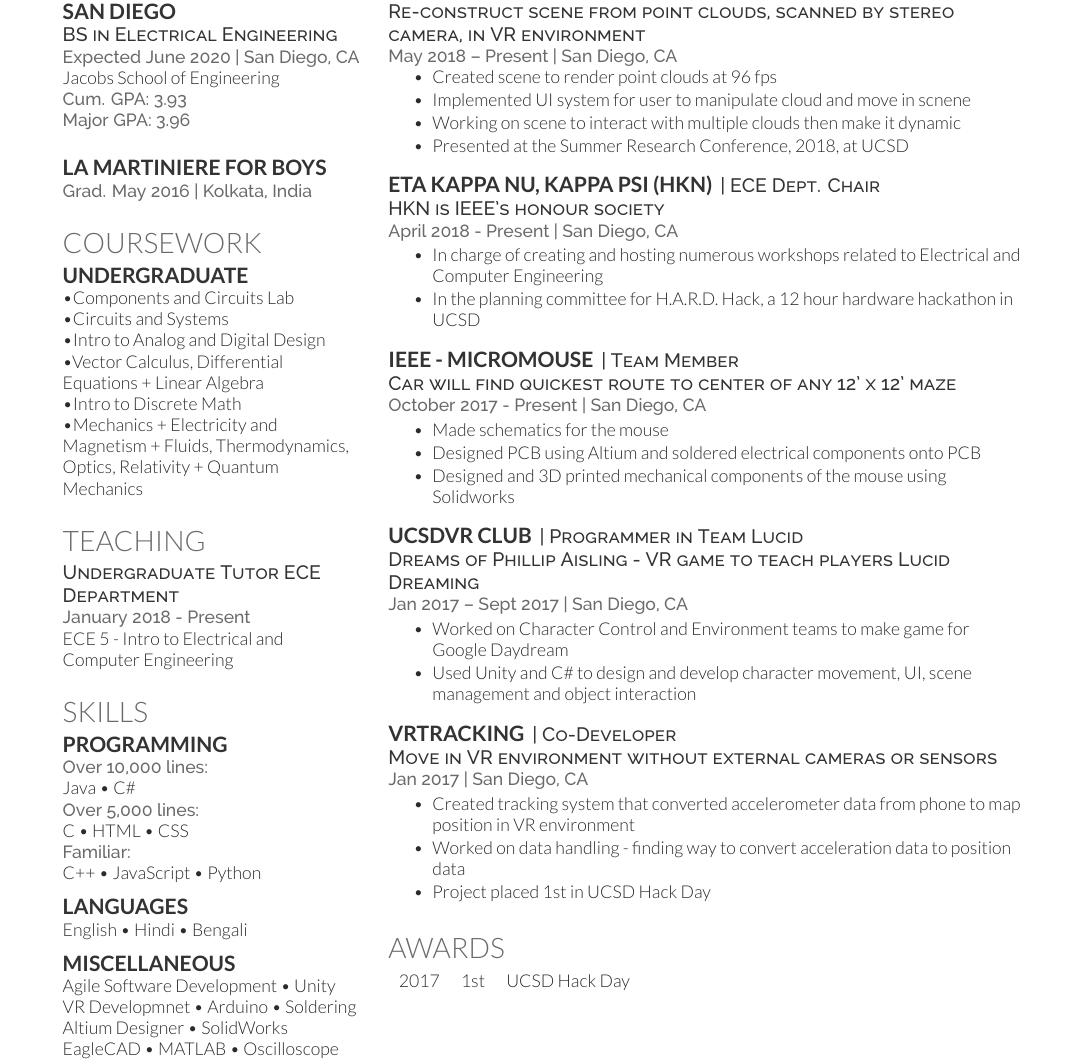
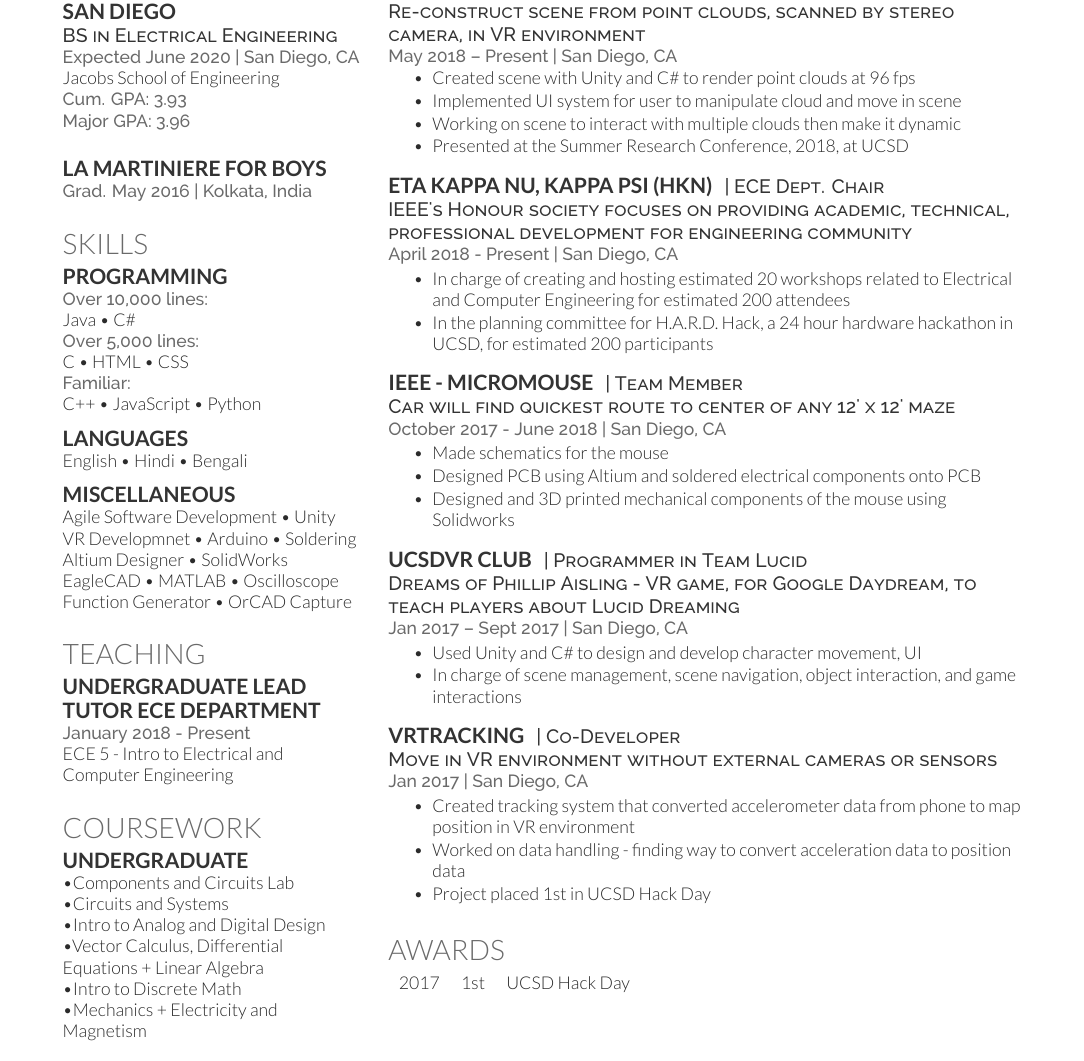
Before and after one commit to Keshav919/Keshav919.github.io, a LaTeX CV (Resume.tex): part of the page, cut so that both start at the same text. The pictures show the PDF file Resume.pdf that the author committed with the source.

Commit message:
Update for recruiting season

```diff
--- a/Resume.tex
+++ b/Resume.tex
@@ -84,10 +84,3 @@ Major GPA: 3.96}
 %Twitter://  \href{https://twitter.com/keshrunedscmu}{\custombold{@keshrunedscmu}} \\
 
 %\sectionsep
-%%%%%%%%%%%%%%%%%%%%%%%%%%%%%%%%%%%%%%
-%     COURSEWORK
-%%%%%%%%%%%%%%%%%%%%%%%%%%%%%%%%%%%%%%
-
-\section{Coursework}
-
-\subsection{Undergraduate}
@@ -99,9 +86,0 @@ Major GPA: 3.96}
-\textbullet Mechanics + Electricity and Magnetism + Fluids, Thermodynamics, Optics, Relativity + Quantum Mechanics \\
-\sectionsep
-
-%%%%%%%%%%%%%%%%%%%%%%%%%%%%%%%%%%%%%%
-%     TEACHING
-%%%%%%%%%%%%%%%%%%%%%%%%%%%%%%%%%%%%%%
-
-\section{Teaching}
-\descript{Undergraduate Tutor ECE Department}
@@ -132,3 +108,11 @@ VR Developmnet \textbullet{} Arduino \textbullet{} Soldering \\
 Altium Designer \textbullet{} SolidWorks\\
 EagleCAD \textbullet{} MATLAB \textbullet{} Oscilloscope\\
 Function Generator \textbullet{} OrCAD Capture \\
+\sectionsep
+
+%%%%%%%%%%%%%%%%%%%%%%%%%%%%%%%%%%%%%%
+%     TEACHING
+%%%%%%%%%%%%%%%%%%%%%%%%%%%%%%%%%%%%%%
+
+\section{Teaching}
+\subsection{Undergraduate Lead}
@@ -134,0 +130 @@ Function Generator \textbullet{} OrCAD Capture \\
+\subsection{Undergraduate}
@@ -155,8 +159,8 @@ Function Generator \textbullet{} OrCAD Capture \\
 \location{May 2018 – Present | San Diego, CA}
 \sectionsep
 \begin{tightemize}
-\item Created scene to render point clouds at 96 fps
-\item Implemented UI system for user to manipulate cloud and move in scnene
+\item Created scene with Unity and C\# to render point clouds at 96 fps
+\item Implemented UI system for user to manipulate cloud and move in scene
 \item Working on scene to interact with multiple clouds then make it dynamic
 \item Presented at the Summer Research Conference, 2018, at UCSD
 \end{tightemize}
@@ -164,11 +168,11 @@ Function Generator \textbullet{} OrCAD Capture \\
 
 \runsubsection{Eta Kappa Nu, Kappa Psi (HKN)}
 \descript{| ECE Dept. Chair}
-\descript{HKN is IEEE's honour society}
+\descript{IEEE's Honour society focuses on providing academic, technical, professional development for engineering community}
 \location{April 2018 - Present | San Diego, CA}
 \begin{tightemize}
-\item In charge of creating and hosting numerous workshops related to Electrical and Computer Engineering
-\item In the planning committee for H.A.R.D. Hack, a 12 hour hardware hackathon in UCSD
+\item In charge of creating and hosting estimated 20 workshops related to Electrical and Computer Engineering for estimated 200 attendees
+\item In the planning committee for H.A.R.D. Hack, a 24 hour hardware hackathon in UCSD, for estimated 200 participants
 \end{tightemize}
 \sectionsep
 
@@ -176,7 +180,7 @@ Function Generator \textbullet{} OrCAD Capture \\
 \runsubsection{IEEE - MicroMouse}
 \descript{| Team Member}
 \descript{Car will find quickest route to center of any 12' x 12' maze}
-\location{October 2017 - Present | San Diego, CA}
+\location{October 2017 - June 2018 | San Diego, CA}
 \begin{tightemize}
 \item Made schematics for the mouse
 \item Designed PCB using Altium and soldered electrical components onto PCB
@@ -186,11 +190,11 @@ Function Generator \textbullet{} OrCAD Capture \\
 
 \runsubsection{UCSDVR Club}
 \descript{| Programmer in Team Lucid}
-\descript{Dreams of Phillip Aisling - VR game to teach players Lucid Dreaming}
+\descript{Dreams of Phillip Aisling - VR game, for Google Daydream, to teach players about Lucid Dreaming}
 \location{Jan 2017 – Sept 2017 | San Diego, CA}
 \begin{tightemize}
-\item Worked on Character Control and Environment teams to make game for Google Daydream
-\item Used Unity and C\# to design and develop character movement, UI, scene management and object interaction
+\item Used Unity and C\# to design and develop character movement, UI
+\item In charge of scene management, scene navigation, object interaction, and game interactions
 \end{tightemize}
 \sectionsep
 
```
Also changed, not shown: Resume.pdf, Resume.tex (27 more changed lines).
